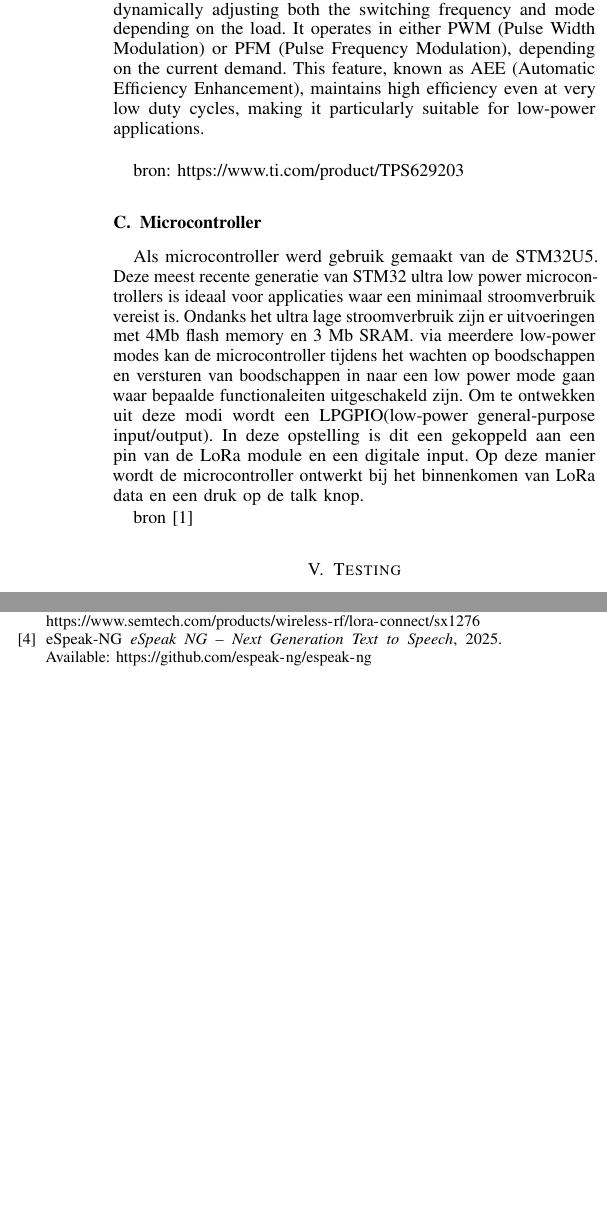
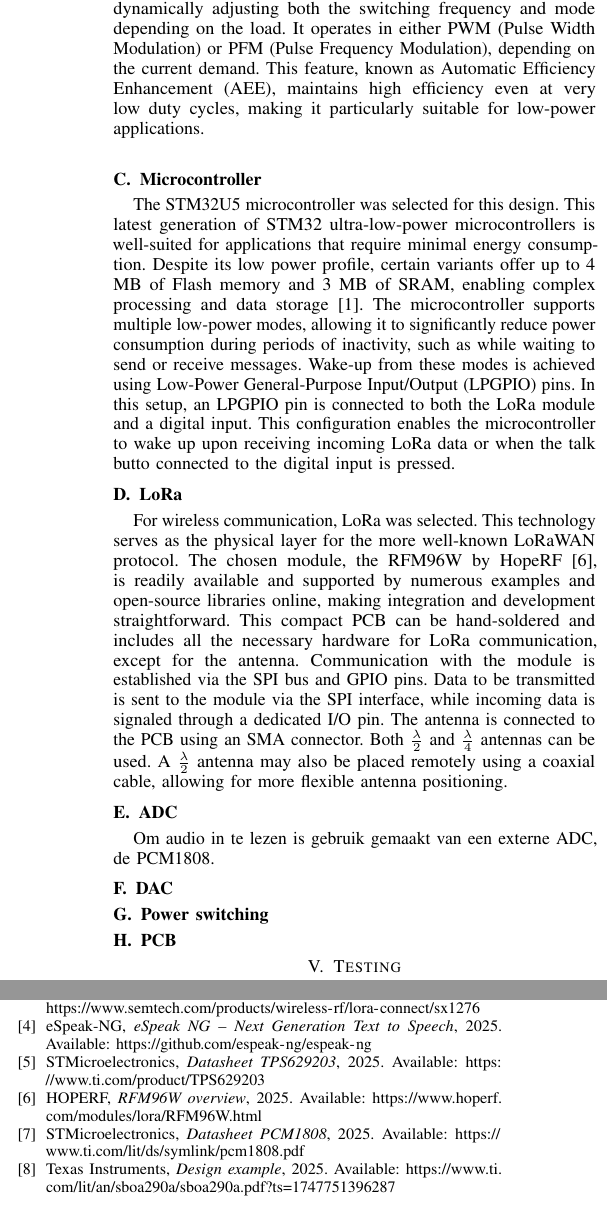
Before and after one commit to Hydro-backup-Systeem/Hydro-paper, a LaTeX paper (paper.tex, which reads chapters/bibliography.tex, chapters/hardware.tex): two parts of the columns of page 2 of 2, joined at a grey line, cut so that both start at the same text, the shorter picture padded with empty space. Compiled offline with pdfLaTeX.

Commit message:
µC afgwerkt lora toegevoegd, begin ADC

```diff
--- a/chapters/bibliography.tex
+++ b/chapters/bibliography.tex
@@ -18,8 +18,37 @@ Semtech Corporation,
 Available: \url{https://www.semtech.com/products/wireless-rf/lora-connect/sx1276}
 
 \bibitem{espeakng}
-eSpeak-NG
+eSpeak-NG,
 \textit{eSpeak NG -- Next Generation Text to Speech},
 2025.
 Available: \url{https://github.com/espeak-ng/espeak-ng}
+
+\bibitem{TPS629203}
+STMicroelectronics,
+\textit{Datasheet TPS629203},
+2025.
+Available: \url{https://www.ti.com/product/TPS629203}
+
+\bibitem{LoRa module}
+HOPERF,
+\textit{RFM96W overview},
+2025.
+Available: \url{https://www.hoperf.com/modules/lora/RFM96W.html}
+
+\bibitem{ADC}
+STMicroelectronics,
+\textit{Datasheet PCM1808},
+2025.
+Available: \url{https://www.ti.com/lit/ds/symlink/pcm1808.pdf}
+
+\bibitem{microphone design guide}
+Texas Instruments,
+\textit{Design example},
+2025.
+Available: \url{https://www.ti.com/lit/an/sboa290a/sboa290a.pdf?ts=1747751396287}
+
+
+
+
+
 \end{thebibliography}
--- a/chapters/hardware.tex
+++ b/chapters/hardware.tex
@@ -30,26 +30,56 @@ Processed speech can be transmitted or received via a LoRa module and played bac
 % efficientie bij hele kleine duty cycles wat handig is bij een laag stroomverbruik.
 
 The power supply uses two buck converters to step down the 12V input to 5V and 3.3V, based on the TPS629203.
- This converter supports input voltages up to 17V and delivers up to 300mA of output current.
- Thanks to its high switching frequency, it achieves excellent efficiency, which is further optimized by dynamically adjusting both the switching frequency and mode depending on the load. It operates in either PWM (Pulse Width Modulation) or PFM (Pulse Frequency Modulation), depending on the current demand. This feature, known as AEE (Automatic Efficiency Enhancement), maintains high efficiency even at very low duty cycles, making it particularly suitable for low-power applications.\\
-
-
-bron:	https://www.ti.com/product/TPS629203
+ This converter supports input voltages up to 17V and delivers up to 300mA of output current [5].
+ Thanks to its high switching frequency, it achieves excellent efficiency, which is further optimized by dynamically adjusting both the switching frequency and mode depending on the load. It operates in either PWM (Pulse Width Modulation) or PFM (Pulse Frequency Modulation), depending on the current demand. This feature, known as Automatic Efficiency Enhancement (AEE), maintains high efficiency even at very low duty cycles, making it particularly suitable for low-power applications.\\
 
 \subsection{Microcontroller}
 
-Als microcontroller werd gebruik gemaakt van de STM32U5.
- Deze meest recente generatie van STM32 ultra low power microcontrollers
- is ideaal voor applicaties waar een minimaal stroomverbruik vereist is.
-Ondanks het ultra lage stroomverbruik zijn er uitvoeringen met 4Mb flash memory en 3 Mb SRAM.
-via meerdere low-power modes kan de microcontroller tijdens het wachten op boodschappen
- en versturen van boodschappen in naar een low power mode gaan waar bepaalde functionaleiten uitgeschakeld zijn.
-Om te ontwekken uit deze modi wordt een LPGPIO(low-power general-purpose input/output).
-In deze opstelling is dit een gekoppeld aan een pin van de LoRa module en een digitale input.
-Op deze manier wordt de microcontroller ontwerkt bij het binnenkomen van LoRa data en een druk op de talk knop.
+%Als microcontroller werd gebruik gemaakt van de STM32U5.
+% Deze meest recente generatie van STM32 ultra low power microcontrollers
+% is ideaal voor applicaties waar een minimaal stroomverbruik is vereist.
+%Ondanks het ultra lage stroomverbruik zijn er uitvoeringen met 4Mb flash memory en 3 Mb SRAM.
+%Via meerdere low-power modes kan de microcontroller tijdens het wachten op boodschappen
+% en versturen van boodschappen in naar een low power mode gaan waar bepaalde functionaliteiten uitgeschakeld zijn.
+%Om te ontwekken uit deze modi wordt een LPGPIO(low-power general-purpose input/output) gebruikt.
+%In deze opstelling is dit een gekoppeld aan een pin van de LoRa module en een digitale input.
+%Op deze manier wordt de microcontroller ontwerkt bij het binnenkomen van LoRa data en een
+% druk op de talk knop verbonden met de digitale input.
+
+The STM32U5 microcontroller was selected for this design. This latest generation of STM32 ultra-low-power microcontrollers is well-suited for applications that require minimal energy consumption.
+Despite its low power profile, certain variants offer up to 4 MB of Flash memory and 3 MB of SRAM, enabling complex processing and data storage [1].
+The microcontroller supports multiple low-power modes, allowing it to significantly reduce power consumption during periods of inactivity, such as while waiting to send or receive messages.
+Wake-up from these modes is achieved using Low-Power General-Purpose Input/Output (LPGPIO) pins.
+In this setup, an LPGPIO pin is connected to both the LoRa module and a digital input. This configuration enables the microcontroller to wake up upon receiving incoming LoRa data or when the talk butto connected to the digital input is pressed.
+
+\subsection{LoRa}
+
+%Voor de draadloze communicatie is gekozen voor LoRa deze technologie is de fysieke laag voor het bekendere LoRaWAN.
+%Deze module is gemakkelijk verkrijgbaar en numerous examples and libraries are available online.
+%Om deze technology te gebruiken is gekozen voor de RFM96W van Hoperf [6]. Deze compacte PCB is handmatig te solderen en
+%omvat buiten de antenna alle hardware nodig voor LoRa communicatie.
+% Communicatie met deze module is mogelijk via SPI en 5 I/O (input/output) pinnen.
+%De data die verstuurd moet worden komt via de SPI bus binnen op de module.
+%Indien data ontvangen wordt zal via een I/O pin gemeld worden op binnenkomende data.
+%De antenne wordt via een SMA connector verbonden met de PCB.
+%Hierbij is het mogelijk om een antenne met $\frac{\lambda}{2}$ of $\frac{\lambda}{4}$ te gebruiken.
+%Indien een antenne voor $\frac{\lambda}{2}$ gebruikt wordt kan deze via een kabel op een andere plaats gebruikt worden.
+
+For wireless communication, LoRa was selected. This technology serves as the physical layer for the more well-known LoRaWAN protocol.
+The chosen module, the RFM96W by HopeRF [6], is readily available and supported by numerous examples and open-source libraries online, making integration and development straightforward.
+This compact PCB can be hand-soldered and includes all the necessary hardware for LoRa communication, except for the antenna.
+Communication with the module is established via the SPI bus and GPIO pins.
+Data to be transmitted is sent to the module via the SPI interface, while incoming data is signaled through a dedicated I/O pin.
+The antenna is connected to the PCB using an SMA connector. Both $\frac{\lambda}{2}$ and $\frac{\lambda}{4}$ antennas can be used.
+A $\frac{\lambda}{2}$ antenna may also be placed remotely using a coaxial cable, allowing for more flexible antenna positioning.
+
+\subsection{ADC}
+
+Om audio in te lezen is gebruik gemaakt van een externe ADC, de PCM1808.
 
 
+\subsection{DAC}
 
+\subsection{Power switching}
 
-
-bron [1]
+\subsection{PCB}
--- a/paper.tex
+++ b/paper.tex
@@ -44,6 +44,12 @@
 % CAPTIONS
 % ------------------------------------------------------------
 \usepackage[font=small,labelfont=bf,labelsep=period,justification=centering]{caption}
+
+% ------------------------------------------------------------
+% TEXT
+% ------------------------------------------------------------
+\usepackage[utf8]{inputenc}
+
 
 % ------------------------------------------------------------
 % GRAPHICS
```
Also changed, not shown: paper.pdf, chapters/hardware.tex (30 more changed lines).
